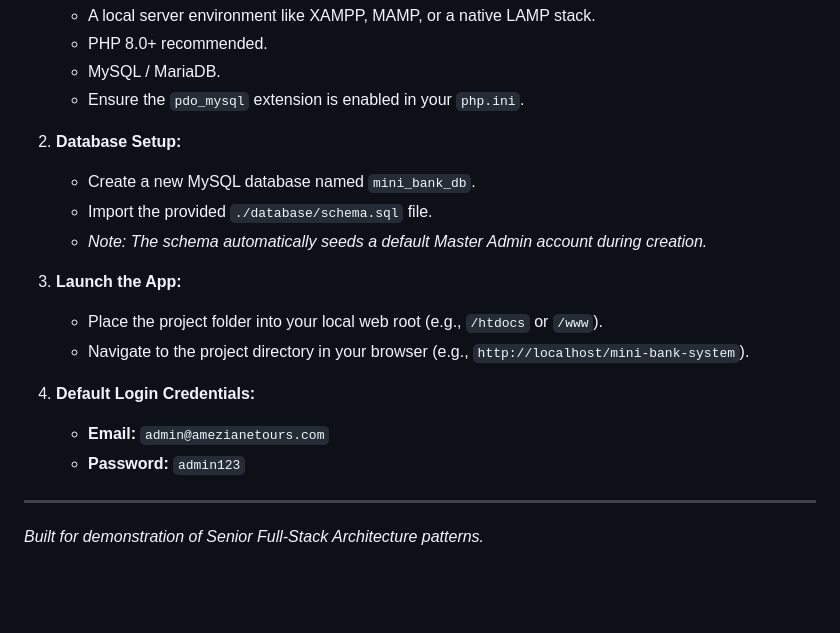
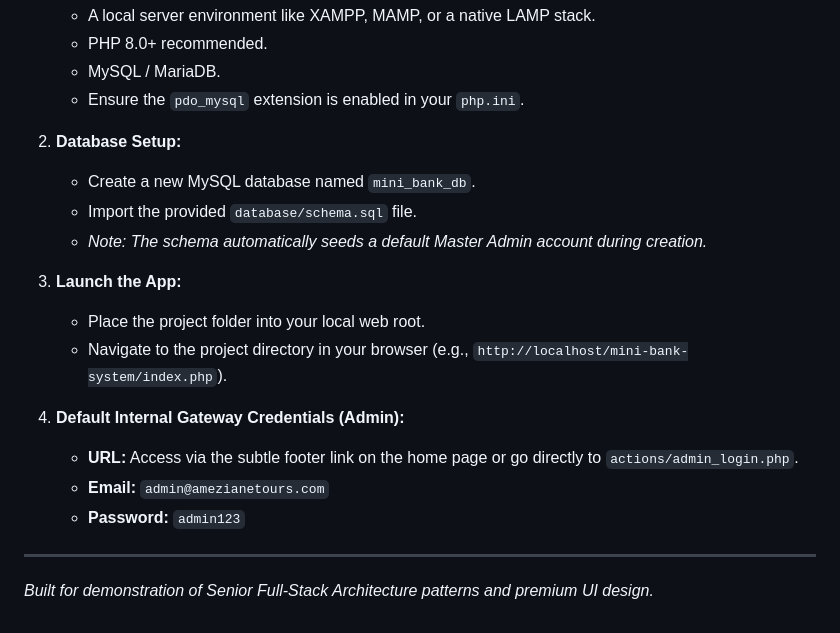
Before and after one commit to amezianeomar/amezianebank, a Markdown page: README.md, the part around one of its changes. Rendered like a GitHub page; blank space fills up the shorter version.

```diff
--- a/README.md
+++ b/README.md
@@ -56,17 +61,18 @@ This project was built without heavy frameworks to highlight core competencies i
 
 2. **Database Setup:**
    - Create a new MySQL database named `mini_bank_db`.
-   - Import the provided `./database/schema.sql` file.
+   - Import the provided `database/schema.sql` file.
    - *Note: The schema automatically seeds a default Master Admin account during creation.*
 
 3. **Launch the App:**
-   - Place the project folder into your local web root (e.g., `/htdocs` or `/www`).
-   - Navigate to the project directory in your browser (e.g., `http://localhost/mini-bank-system`).
+   - Place the project folder into your local web root.
+   - Navigate to the project directory in your browser (e.g., `http://localhost/mini-bank-system/index.php`).
 
-4. **Default Login Credentials:**
+4. **Default Internal Gateway Credentials (Admin):**
+   - **URL:** Access via the subtle footer link on the home page or go directly to `actions/admin_login.php`.
    - **Email:** `admin@amezianetours.com`
    - **Password:** `admin123`
 
 ---
 
-*Built for demonstration of Senior Full-Stack Architecture patterns.*
+*Built for demonstration of Senior Full-Stack Architecture patterns and premium UI design.*
```
Also changed, not shown: other parts of README.md (+28 -23 lines).
